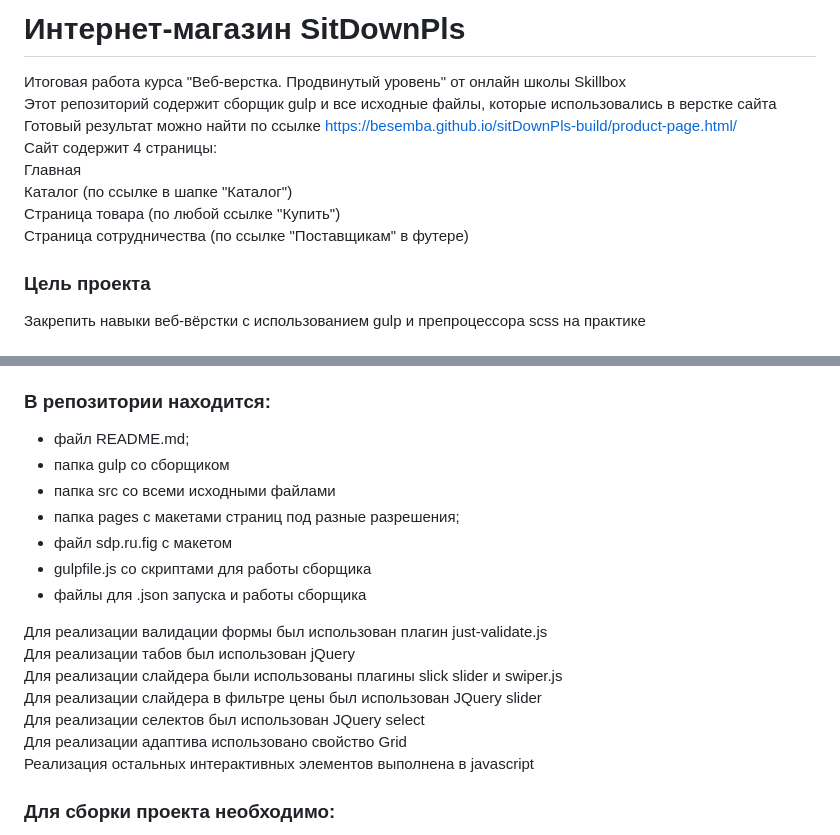
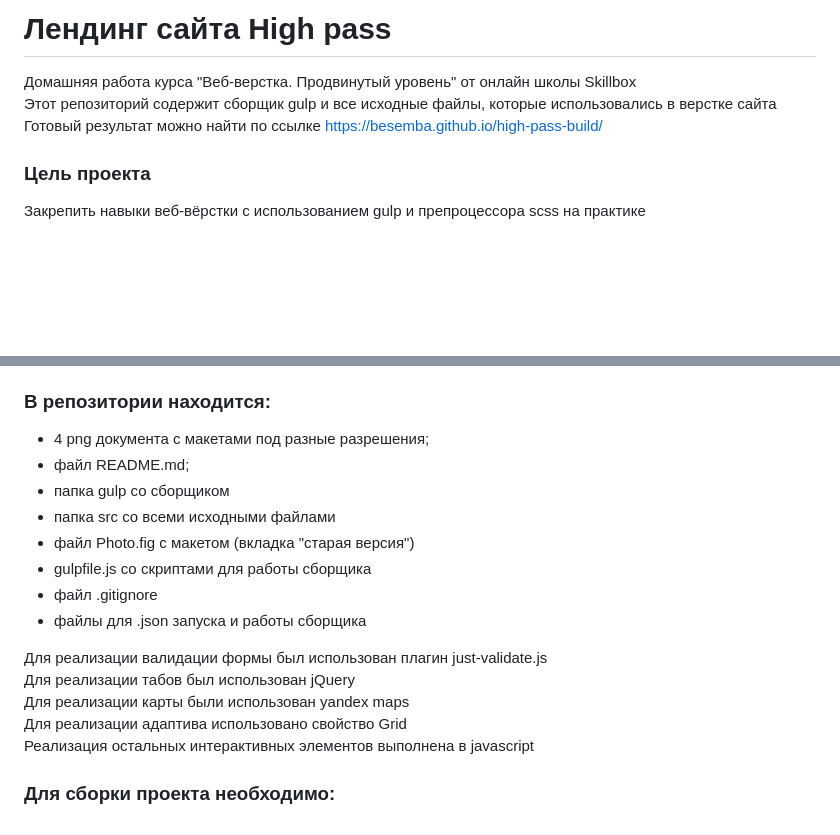
Before and after one commit to Besemba/high-pass-project, a Markdown page: README.md, 2 parts joined by grey strips. Rendered like a GitHub page; blank space fills up the shorter version.

```diff
--- a/README.md
+++ b/README.md
@@ -1,12 +1,7 @@
-# Интернет-магазин SitDownPls
-Итоговая работа курса "Веб-верстка. Продвинутый уровень" от онлайн школы Skillbox <br>
+# Лендинг сайта High pass
+Домашняя работа курса "Веб-верстка. Продвинутый уровень" от онлайн школы Skillbox <br>
 Этот репозиторий содержит сборщик gulp и все исходные файлы, которые использовались в верстке сайта <br>
-Готовый результат можно найти по ссылке https://besemba.github.io/sitDownPls-build/product-page.html/ <br>
-Сайт содержит 4 страницы: <br>
-Главная <br>
-Каталог (по ссылке в шапке "Каталог") <br>
-Страница товара (по любой ссылке "Купить") <br>
-Страница сотрудничества (по ссылке "Поставщикам" в футере) <br>
+Готовый результат можно найти по ссылке https://besemba.github.io/high-pass-build/ <br>
 
 ### Цель проекта
 Закрепить навыки веб-вёрстки с использованием gulp и препроцессора scss на практике
@@ -22,19 +17,18 @@
 - Валидный код;
 
 ### В репозитории находится:
+- 4 png документа с макетами под разные разрешения;
 - файл README.md;
 - папка gulp со сборщиком
 - папка src со всеми исходными файлами
-- папка pages с макетами страниц под разные разрешения;
-- файл sdp.ru.fig с макетом
+- файл Photo.fig с макетом (вкладка "старая версия")
 - gulpfile.js со скриптами для работы сборщика
+- файл .gitignore
 - файлы для .json запуска и работы сборщика
 
 Для реализации валидации формы был использован плагин just-validate.js <br>
 Для реализации табов был использован jQuery <br>
-Для реализации слайдера были использованы плагины slick slider и swiper.js <br>
-Для реализации слайдера в фильтре цены был использован JQuery slider <br>
-Для реализации селектов был использован JQuery select <br>
+Для реализации карты были использован yandex maps <br>
 Для реализации адаптива использовано свойство Grid <br>
 Реализация остальных интерактивных элементов выполнена в javascript <br>
 
```
